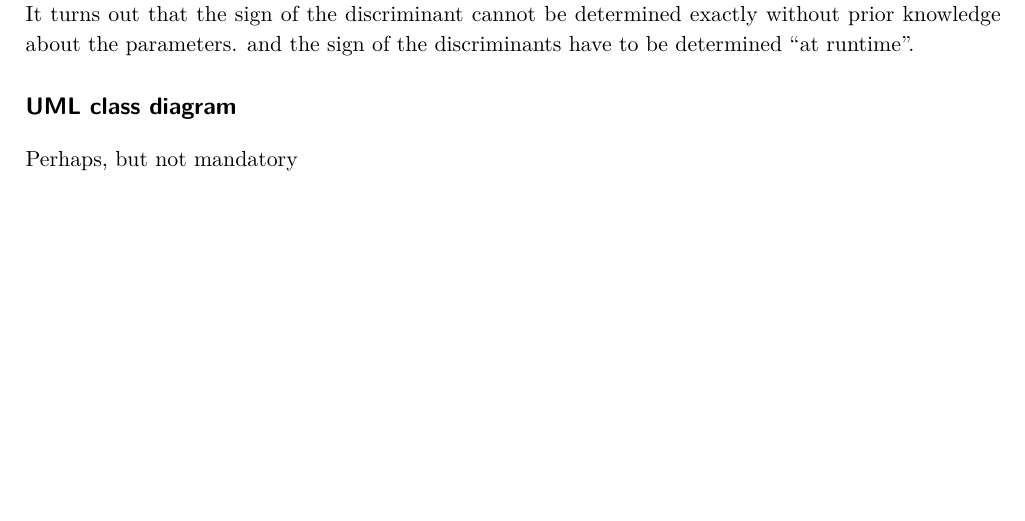
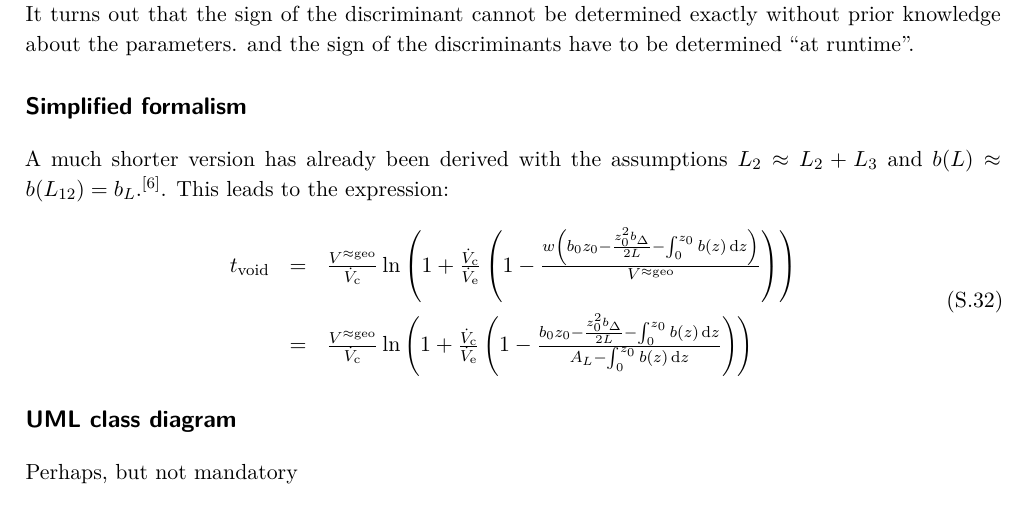
Before and after one commit to BenediktBio/tVoidPaper, a LaTeX document (supporting/suppInfoTVoid.tex, which reads supporting/hydVolume.tex): part of page 10 of 21, cut so that both start at the same text, the shorter picture padded with empty space. Compiled offline with pdfLaTeX; a LaTeX package or settings file that is missing is left out; an older LaTeX class or package is replaced by its successor.

Commit message:
Init commit

```diff
--- a/supporting/hydVolume.tex
+++ b/supporting/hydVolume.tex
@@ -906,3 +906,46 @@ has to be applied for the evaluation of $\CF$:\clearpage
 \end{equation}
 It turns out that the sign of the discriminant cannot be determined exactly without prior knowledge about the
 parameters. and the sign of the discriminants have to be determined ``at runtime''.
+\section*{Simplified formalism}
+A much shorter version has already been derived  with the assumptions $L_2 \approx L_2
++ L_3$ and $b(L) \approx b(L_{12}) = b_L$.\scite{Litzen1991}.
+This leads to the expression:
+\begin{equation}
+\begin{array}{lll}
+\tvoid &= & \frac{\Vappgeo}{\Vc} \ln{
+  \left(
+  1 + \frac{\Vc}{\Ve}
+  \left(
+  1 - \frac{
+    w
+    \left(
+    b_0 z_0
+    - \frac{
+      z_0^2 \bDelta
+    }{
+      2L}
+    - \int_{0}^{z_0} b(z) \diff z
+    \right)
+  }{\Vappgeo}
+  \right)
+  \right)}
+\\\addlinespace
+&= &\frac{\Vappgeo}{\Vc} \ln{
+  \left(
+  1 + \frac{\Vc}{\Ve}
+  \left(
+  1 - \frac{
+    b_0 z_0
+    - \frac{
+      z_0^2 \bDelta
+    }{
+      2L
+    }
+    - \int_{0}^{z_0} b(z) \diff z
+  }{
+  A_L - \int_{0}^{z_0} b(z) \diff z
+}
+  \right)
+  \right)}
+\end{array}
+\end{equation}
```
Also changed, not shown: supporting/suppInfoTVoid.tex (+1 -0 lines), supporting/suppInfoTVoid.pdf, 3 other files.
